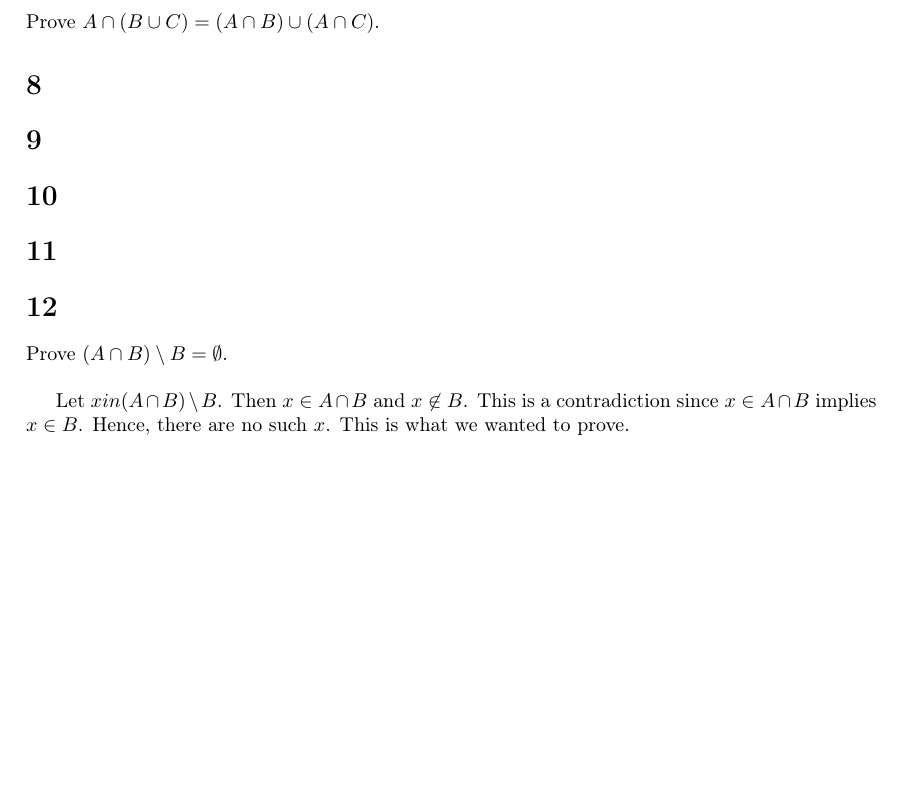
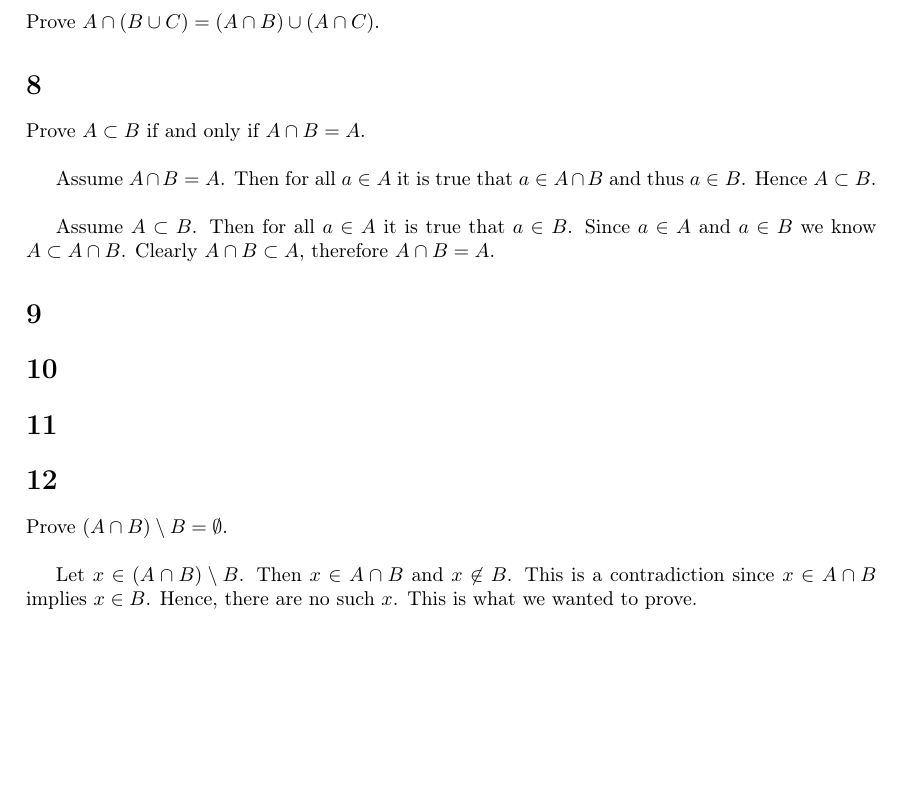
Before and after one commit to agdenadel/judson-abstract-algebra-solutions, a LaTeX document (judson-solutions/Chapter01.tex): part of page 2 of 2, cut so that both start at the same text. Compiled offline with pdfLaTeX.

Commit message:
Add solution to 1.8

```diff
--- a/judson-solutions/Chapter01.tex
+++ b/judson-solutions/Chapter01.tex
@@ -118,6 +118,15 @@ Prove $A \cap (B \cup C) = (A \cap B) \cup (A \cap C)$.
 
 \section{}
 
+Prove $A \subset B$ if and only if $A \cap B = A$.
+
+\vspace{\baselineskip}
+
+Assume $A \cap B = A$. Then  for all $a \in A$ it is true that $a \in A \cap B$ and thus $a \in B$. Hence $A \subset B$.
+
+\vspace{\baselineskip}
+
+Assume $A \subset B$. Then for all $a \in A$ it is true that $a \in B$. Since $a \in A$ and $a \in B$ we know $A \subset A \cap B$. Clearly $A \cap B \subset A$, therefore $A \cap B = A$.
 
 \section{}
 
@@ -134,7 +143,7 @@ Prove $(A \cap B) \setminus B = \emptyset$.
 
 \vspace{\baselineskip}
 
-Let $ x in (A \cap B) \setminus B$. Then $x \in A \cap B$ and $x \not\in B$. This is a contradiction since $x \in A \cap B$ implies $x \in B$. Hence, there are no such $x$. This is what we wanted to prove.
+Let $ x \in (A \cap B) \setminus B$. Then $x \in A \cap B$ and $x \not\in B$. This is a contradiction since $x \in A \cap B$ implies $x \in B$. Hence, there are no such $x$. This is what we wanted to prove.
 
 
 
```
Also changed, not shown: README.md.
